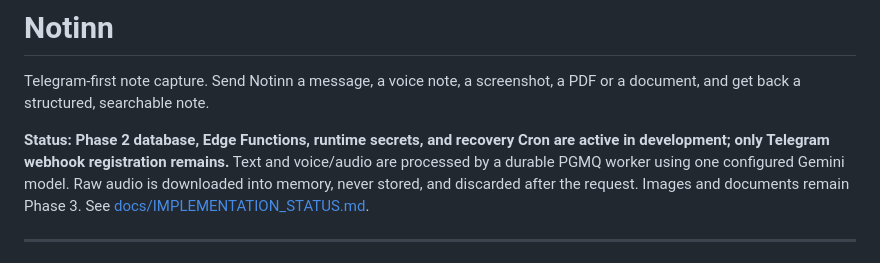
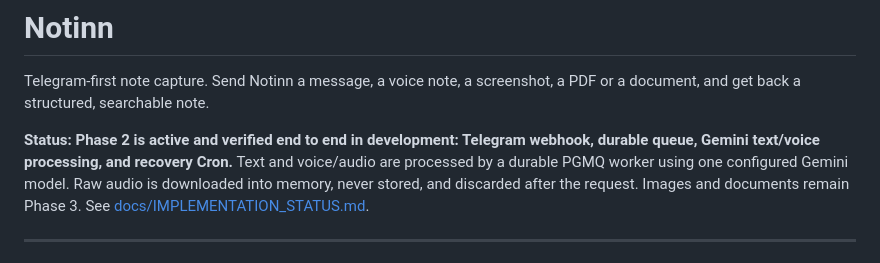
Before and after one commit to alann39/notinn, a Markdown page: README.md, the part around the change. Drawn GitHub-style.

Commit message:
docs: record Phase 2 live verification

```diff
--- a/README.md
+++ b/README.md
@@ -3,8 +3,8 @@
 Telegram-first note capture. Send Notinn a message, a voice note, a screenshot, a
 PDF or a document, and get back a structured, searchable note.
 
-**Status: Phase 2 database, Edge Functions, runtime secrets, and recovery Cron
-are active in development; only Telegram webhook registration remains.** Text and
+**Status: Phase 2 is active and verified end to end in development: Telegram
+webhook, durable queue, Gemini text/voice processing, and recovery Cron.** Text and
 voice/audio are processed by a durable PGMQ worker using one configured Gemini
 model. Raw audio is downloaded into memory, never stored, and discarded after
 the request. Images and documents remain Phase 3. See
```
Also changed, not shown: CLAUDE.md (+2 -2 lines), docs/IMPLEMENTATION_STATUS.md (+24 -16 lines).
